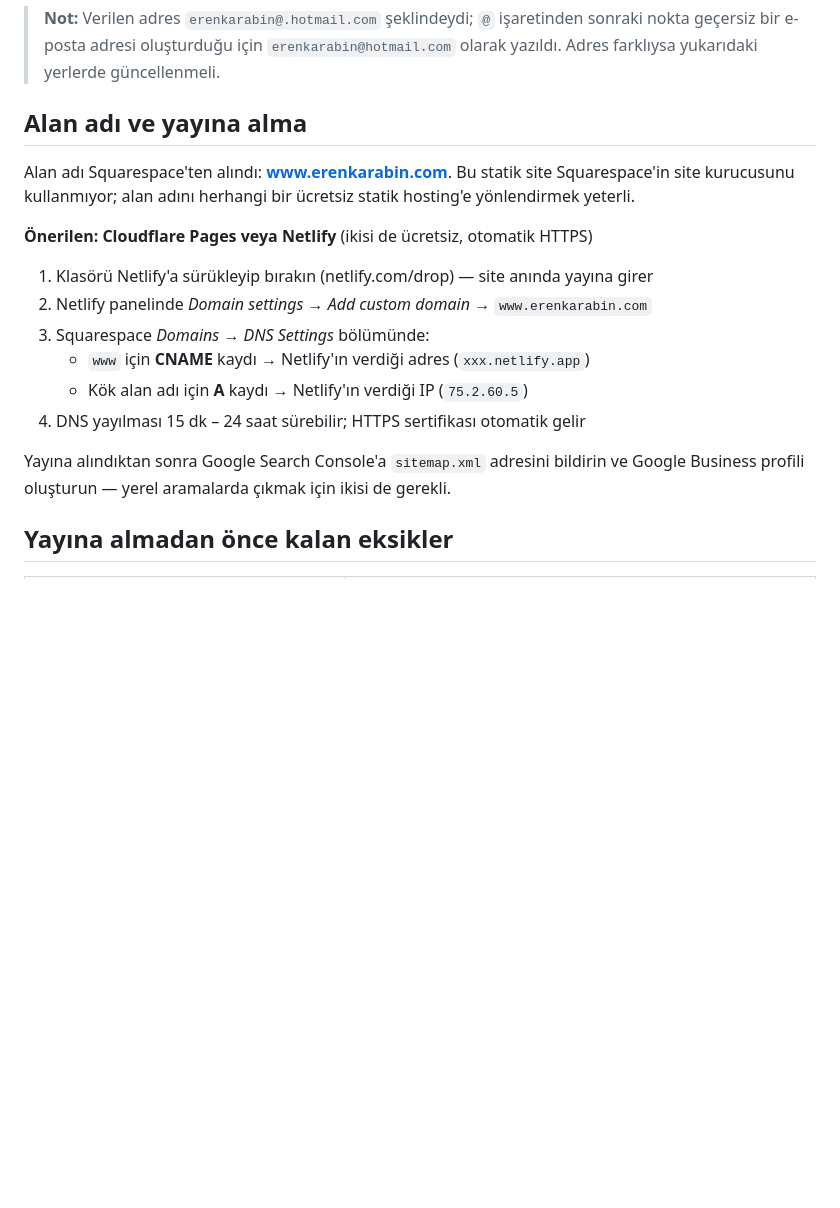
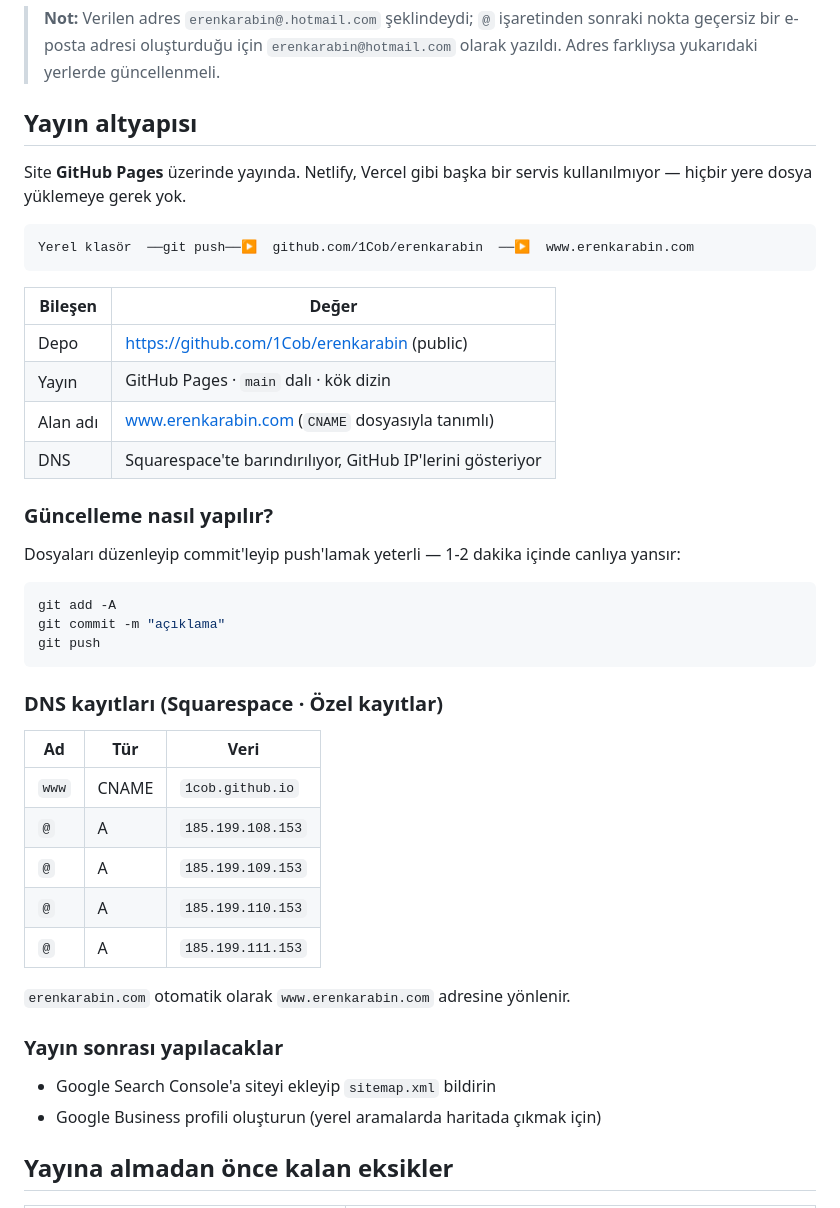
Before and after one commit to 1Cob/erenkarabin, a Markdown page: README.md, the part around the change. Rendered like a GitHub page; blank space fills up the shorter version.

Commit message:
README: gerçek yayın altyapısını yaz
Site GitHub Pages üzerinde yayında; Netlify kullanılmadı. Eski
Netlify talimatları kaldırıldı, yerine depo/DNS/güncelleme bilgisi kondu.

Co-Authored-By: Claude Opus 5 <noreply@anthropic.com>

````diff
--- a/README.md
+++ b/README.md
@@ -50,23 +50,48 @@ içindeki `EMAIL_ADDRESS` sabiti.
 > nokta geçersiz bir e-posta adresi oluşturduğu için `erenkarabin@hotmail.com` olarak
 > yazıldı. Adres farklıysa yukarıdaki yerlerde güncellenmeli.
 
-## Alan adı ve yayına alma
+## Yayın altyapısı
 
-Alan adı Squarespace'ten alındı: **www.erenkarabin.com**. Bu statik site Squarespace'in
-site kurucusunu kullanmıyor; alan adını herhangi bir ücretsiz statik hosting'e
-yönlendirmek yeterli.
+Site **GitHub Pages** üzerinde yayında. Netlify, Vercel gibi başka bir servis
+kullanılmıyor — hiçbir yere dosya yüklemeye gerek yok.
 
-**Önerilen: Cloudflare Pages veya Netlify** (ikisi de ücretsiz, otomatik HTTPS)
+```
+Yerel klasör  ──git push──▶  github.com/1Cob/erenkarabin  ──▶  www.erenkarabin.com
+```
 
-1. Klasörü Netlify'a sürükleyip bırakın (netlify.com/drop) — site anında yayına girer
-2. Netlify panelinde *Domain settings → Add custom domain* → `www.erenkarabin.com`
-3. Squarespace *Domains → DNS Settings* bölümünde:
-   - `www` için **CNAME** kaydı → Netlify'ın verdiği adres (`xxx.netlify.app`)
-   - Kök alan adı için **A** kaydı → Netlify'ın verdiği IP (`75.2.60.5`)
-4. DNS yayılması 15 dk – 24 saat sürebilir; HTTPS sertifikası otomatik gelir
+| Bileşen | Değer |
+|---|---|
+| Depo | https://github.com/1Cob/erenkarabin (public) |
+| Yayın | GitHub Pages · `main` dalı · kök dizin |
+| Alan adı | www.erenkarabin.com (`CNAME` dosyasıyla tanımlı) |
+| DNS | Squarespace'te barındırılıyor, GitHub IP'lerini gösteriyor |
 
-Yayına alındıktan sonra Google Search Console'a `sitemap.xml` adresini bildirin
-ve Google Business profili oluşturun — yerel aramalarda çıkmak için ikisi de gerekli.
+### Güncelleme nasıl yapılır?
+
+Dosyaları düzenleyip commit'leyip push'lamak yeterli — 1-2 dakika içinde canlıya yansır:
+
+```bash
+git add -A
+git commit -m "açıklama"
+git push
+```
+
+### DNS kayıtları (Squarespace · Özel kayıtlar)
+
+| Ad | Tür | Veri |
+|---|---|---|
+| `www` | CNAME | `1cob.github.io` |
+| `@` | A | `185.199.108.153` |
+| `@` | A | `185.199.109.153` |
+| `@` | A | `185.199.110.153` |
+| `@` | A | `185.199.111.153` |
+
+`erenkarabin.com` otomatik olarak `www.erenkarabin.com` adresine yönlenir.
+
+### Yayın sonrası yapılacaklar
+
+- Google Search Console'a siteyi ekleyip `sitemap.xml` bildirin
+- Google Business profili oluşturun (yerel aramalarda haritada çıkmak için)
 
 ## Yayına almadan önce kalan eksikler
 
````
